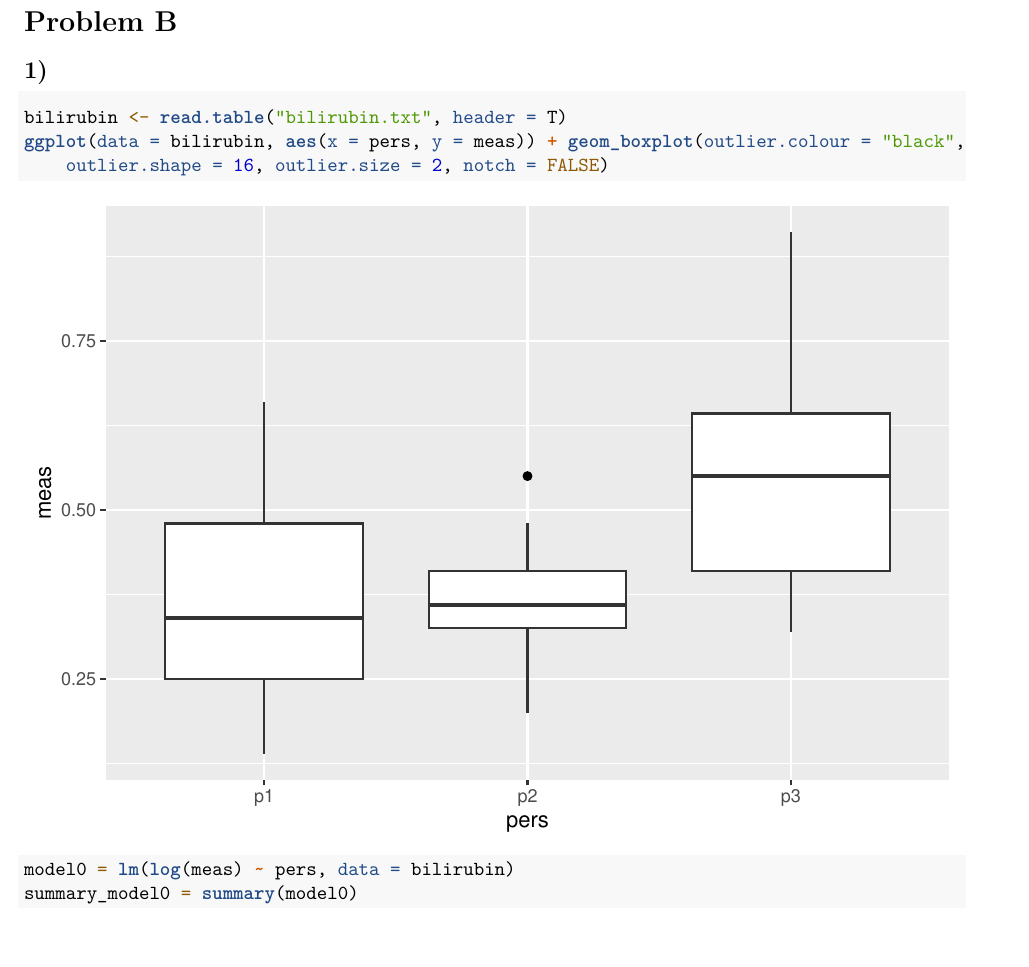
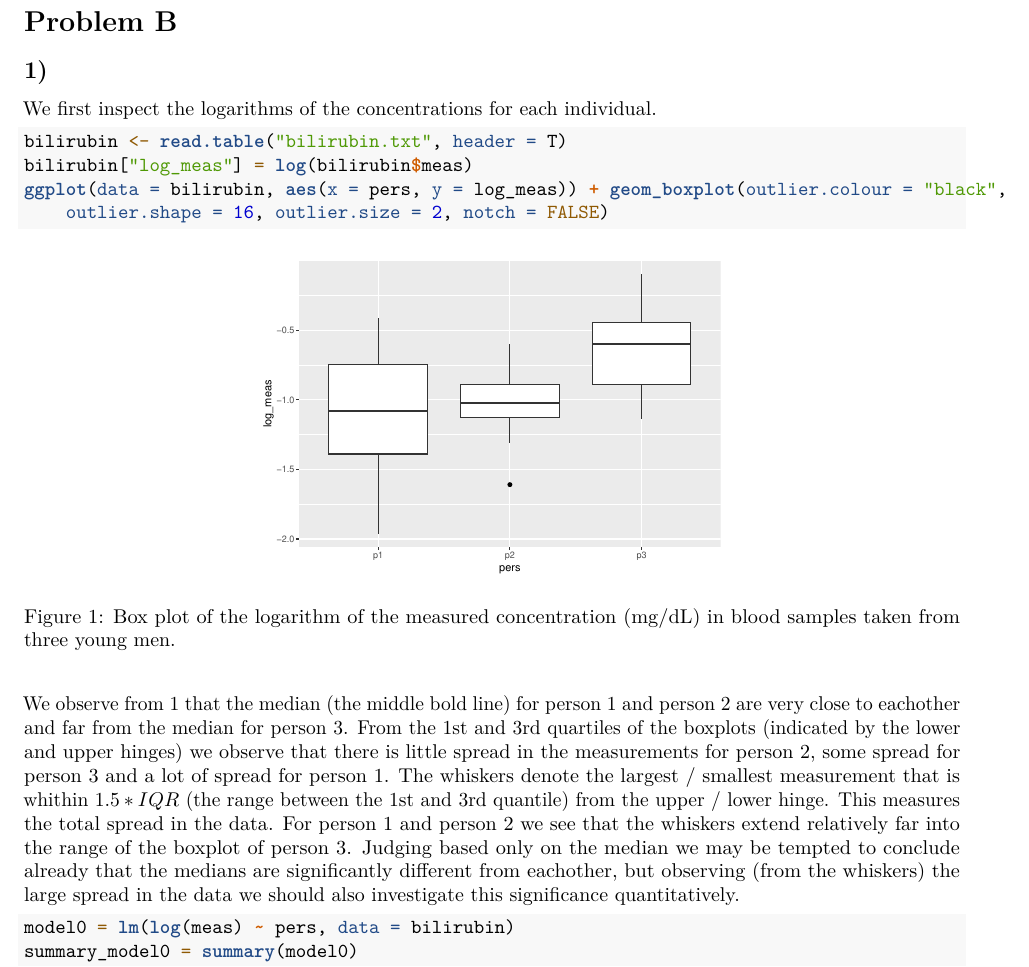
Before and after one commit to henrisli/TMA4300-Ex-3, an R Markdown document (TMA4300-Ex-3.Rmd): part of page 1 of 3, cut so that both start at the same text, the shorter picture padded with empty space. Rendered offline with R 4.5, knitr and Pandoc, then LaTeX, with nearby package versions.

Commit message:
Add some comments on B 1)

````diff
--- a/TMA4300-Ex-3.Rmd
+++ b/TMA4300-Ex-3.Rmd
@@ -26,11 +26,15 @@ opts_chunk$set(tidy.opts = list(width.cutoff = 68), tidy = TRUE, warning = FALSE
 
 ## 1)
 
-```{r}
+We first inspect the logarithms of the concentrations for each individual.
+```{r, echo=T, eval=T, out.width="50%", fig.align="center", fig.cap="Box plot of the logarithm of the measured concentration (mg/dL) in blood samples taken from three young men. \\label{boxplot}"}
 bilirubin <- read.table("bilirubin.txt",header=T)
-ggplot(data = bilirubin, aes(x = pers, y = meas)) + geom_boxplot(outlier.colour="black", outlier.shape=16,
+bilirubin['log_meas'] = log(bilirubin$meas)
+ggplot(data = bilirubin, aes(x = pers, y = log_meas)) + geom_boxplot(outlier.colour="black", outlier.shape=16,
              outlier.size=2, notch=FALSE)
 ```
+We observe from \ref{boxplot} that the median (the middle bold line) for person 1 and person 2 are very close to eachother and far from the median for person 3. From the 1st and 3rd quartiles of the boxplots (indicated by the lower and upper hinges) we observe that there is little spread in the measurements for person 2, some spread for person 3 and a lot of spread for person 1. The whiskers denote the largest / smallest measurement that is whithin $1.5 * IQR$ (the range between the 1st and 3rd quantile) from the upper / lower hinge. This measures the total spread in the data. For person 1 and person 2 we see that the whiskers extend relatively far into the range of the boxplot of person 3. Judging based only on the median we may be tempted to conclude already that the medians are significantly different from eachother, but observing (from the whiskers) the large spread in the data we should also investigate this significance quantitatively.
+
 ```{r}
 model0 = lm(log(meas)~pers,data=bilirubin)
 summary_model0 = summary(model0)
````
Also changed, not shown: TMA4300-Ex-3.Rmd (2 more changed lines).
